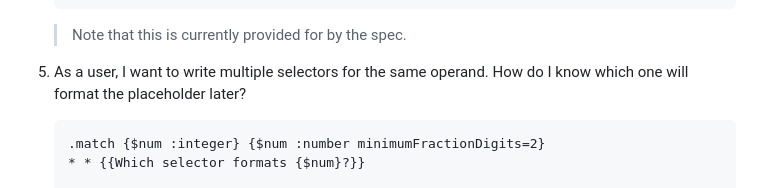
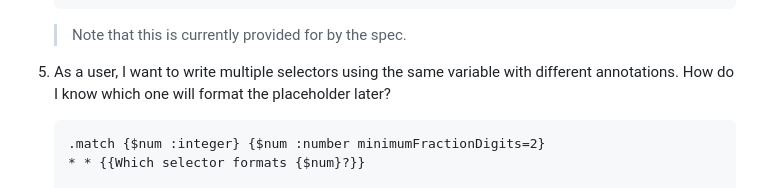
Before and after one commit to unicode-org/message-format-wg, a Markdown page: exploration/selection-declaration.md, the part around the change. Drawn GitHub-style.

Commit message:
Update exploration/selection-declaration.md
Co-authored-by: Richard Gibson <richard.gibson@gmail.com>

````diff
--- a/exploration/selection-declaration.md
+++ b/exploration/selection-declaration.md
@@ -103,7 +103,7 @@ _What use-cases do we see? Ideally, quote concrete examples._
    ```
    > Note that this is currently provided for by the spec.
 
-5. As a user, I want to write multiple selectors for the same operand.
+5. As a user, I want to write multiple selectors using the same variable with different annotations.
    How do I know which one will format the placeholder later?
    ```
    .match {$num :integer} {$num :number minimumFractionDigits=2}
````
